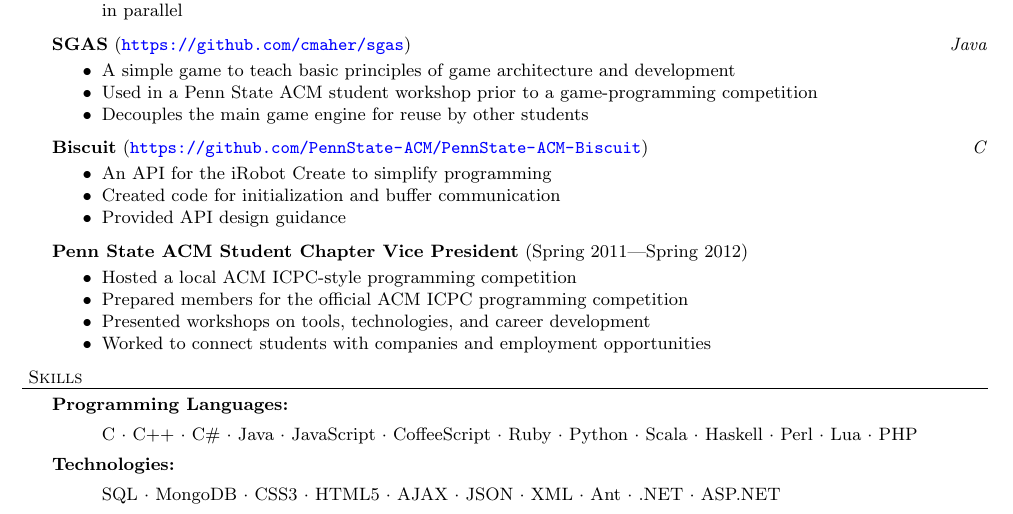
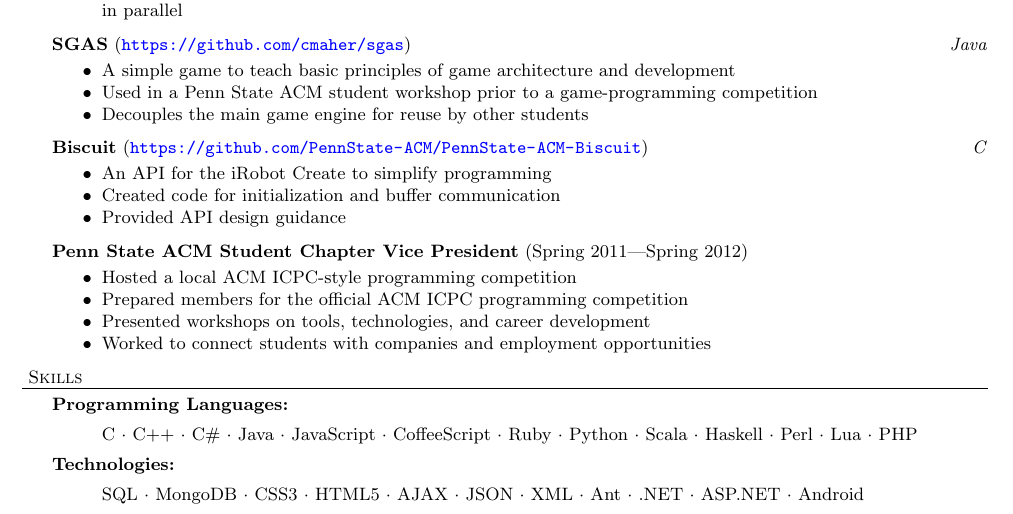
Before and after one commit to PlumpMath/resume, a LaTeX CV (resume.tex): part of the page, cut so that both start at the same text. Compiled offline with pdfLaTeX.

Commit message:
Forgot that I know Android

```diff
--- a/resume.tex
+++ b/resume.tex
@@ -114,7 +114,7 @@
     \skill{Programming Languages}{C $\cdot$ C++ $\cdot$ C\# $\cdot$ Java $\cdot$ JavaScript $\cdot$ CoffeeScript
         $\cdot$ Ruby $\cdot$ Python $\cdot$ Scala $\cdot$ Haskell $\cdot$ Perl $\cdot$ Lua $\cdot$ PHP}
     \skill{Technologies}{SQL $\cdot$ MongoDB $\cdot$ CSS3 $\cdot$ HTML5 $\cdot$ AJAX $\cdot$ JSON
-        $\cdot$ XML $\cdot$ Ant $\cdot$ .NET $\cdot$ ASP.NET}
+        $\cdot$ XML $\cdot$ Ant $\cdot$ .NET $\cdot$ ASP.NET $\cdot$ Android}
 
 \vspace*{44pt}
 \end{document}
```
Also changed, not shown: resume.pdf.
